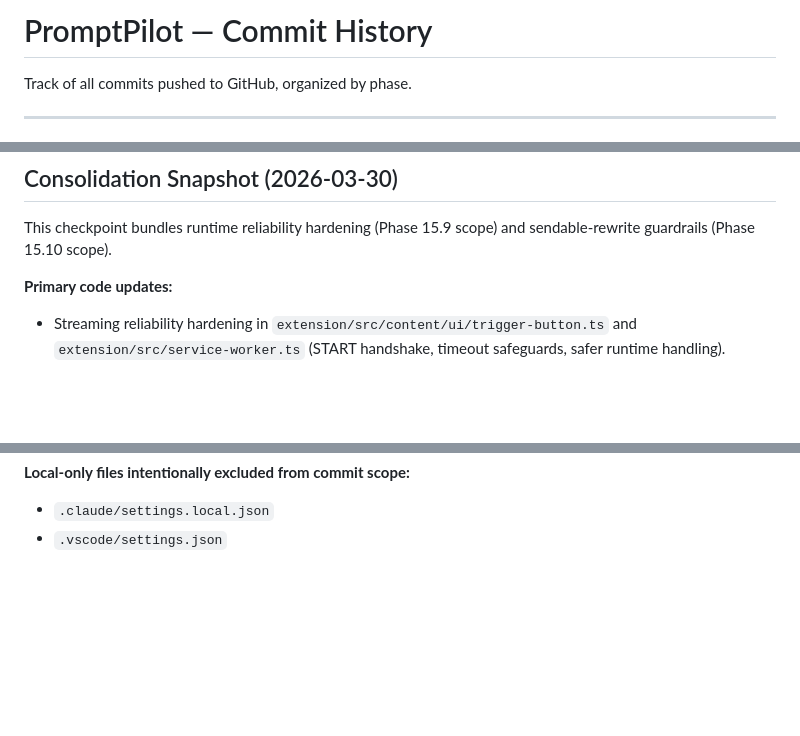
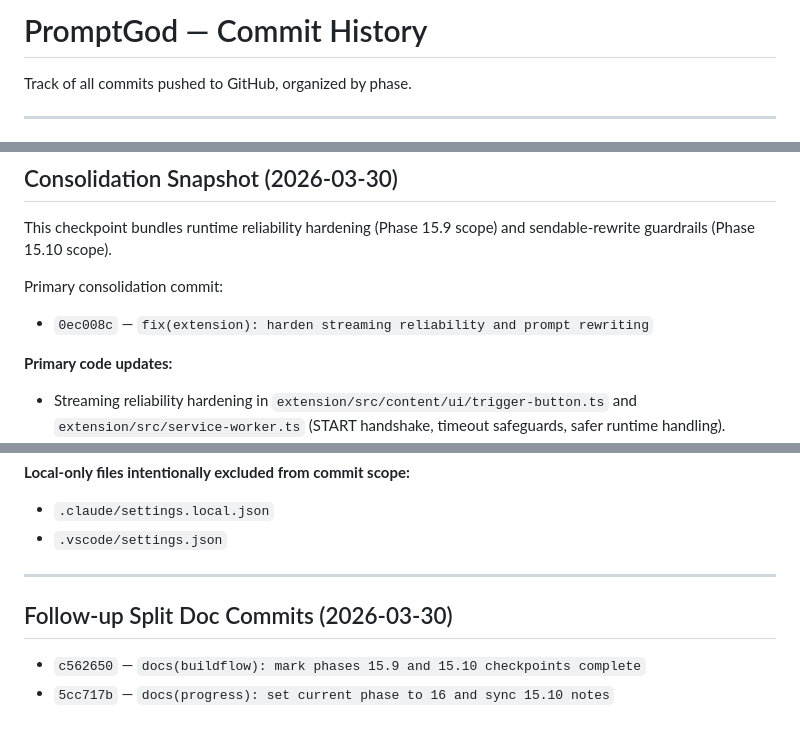
Before and after one commit to AaryanKapoor08/godprompt, a Markdown page: claude/github.md, 3 parts joined by grey strips. GitHub-like rendering; blank space fills up the shorter version.

Commit message:
docs(github): record consolidation and split doc commits

```diff
--- a/claude/github.md
+++ b/claude/github.md
@@ -1,4 +1,4 @@
-# PromptPilot — Commit History
+# PromptGod — Commit History
 
 Track of all commits pushed to GitHub, organized by phase.
 
@@ -258,6 +258,9 @@ Right-click "Enhance with PromptGod" on any webpage — see `claude/BuildFlow.md
 
 This checkpoint bundles runtime reliability hardening (Phase 15.9 scope) and sendable-rewrite guardrails (Phase 15.10 scope).
 
+Primary consolidation commit:
+- `0ec008c` — `fix(extension): harden streaming reliability and prompt rewriting`
+
 **Primary code updates:**
 - Streaming reliability hardening in `extension/src/content/ui/trigger-button.ts` and `extension/src/service-worker.ts` (START handshake, timeout safeguards, safer runtime handling).
 - Parser/reliability updates in `extension/src/lib/llm-client.ts` (OpenAI-compatible SSE robustness + OpenRouter non-stream fallback path).
@@ -282,3 +285,10 @@ This checkpoint bundles runtime reliability hardening (Phase 15.9 scope) and sen
 **Local-only files intentionally excluded from commit scope:**
 - `.claude/settings.local.json`
 - `.vscode/settings.json`
+
+---
+
+## Follow-up Split Doc Commits (2026-03-30)
+
+- `c562650` — `docs(buildflow): mark phases 15.9 and 15.10 checkpoints complete`
+- `5cc717b` — `docs(progress): set current phase to 16 and sync 15.10 notes`
```
